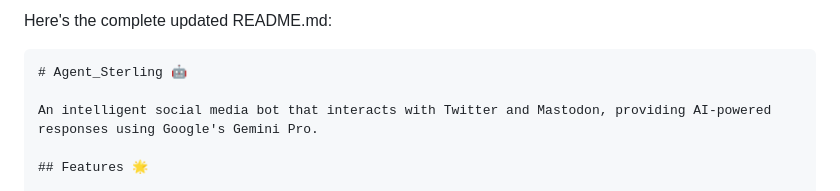
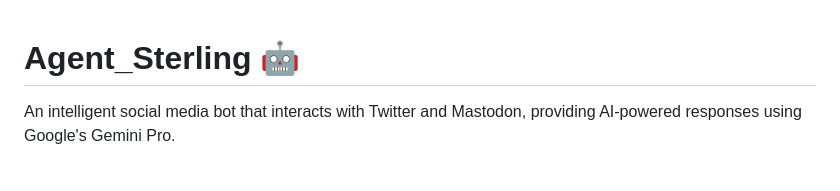
Before and after one commit to aathifpm/Agent_Sterling, a Markdown page: README.md, the part around the change. Rendered like a GitHub page.

````diff
--- a/README.md
+++ b/README.md
@@ -1,6 +1,3 @@
-Here's the complete updated README.md:
-
-```markdown
 # Agent_Sterling 🤖
 
 An intelligent social media bot that interacts with Twitter and Mastodon, providing AI-powered responses using Google's Gemini Pro.
````
